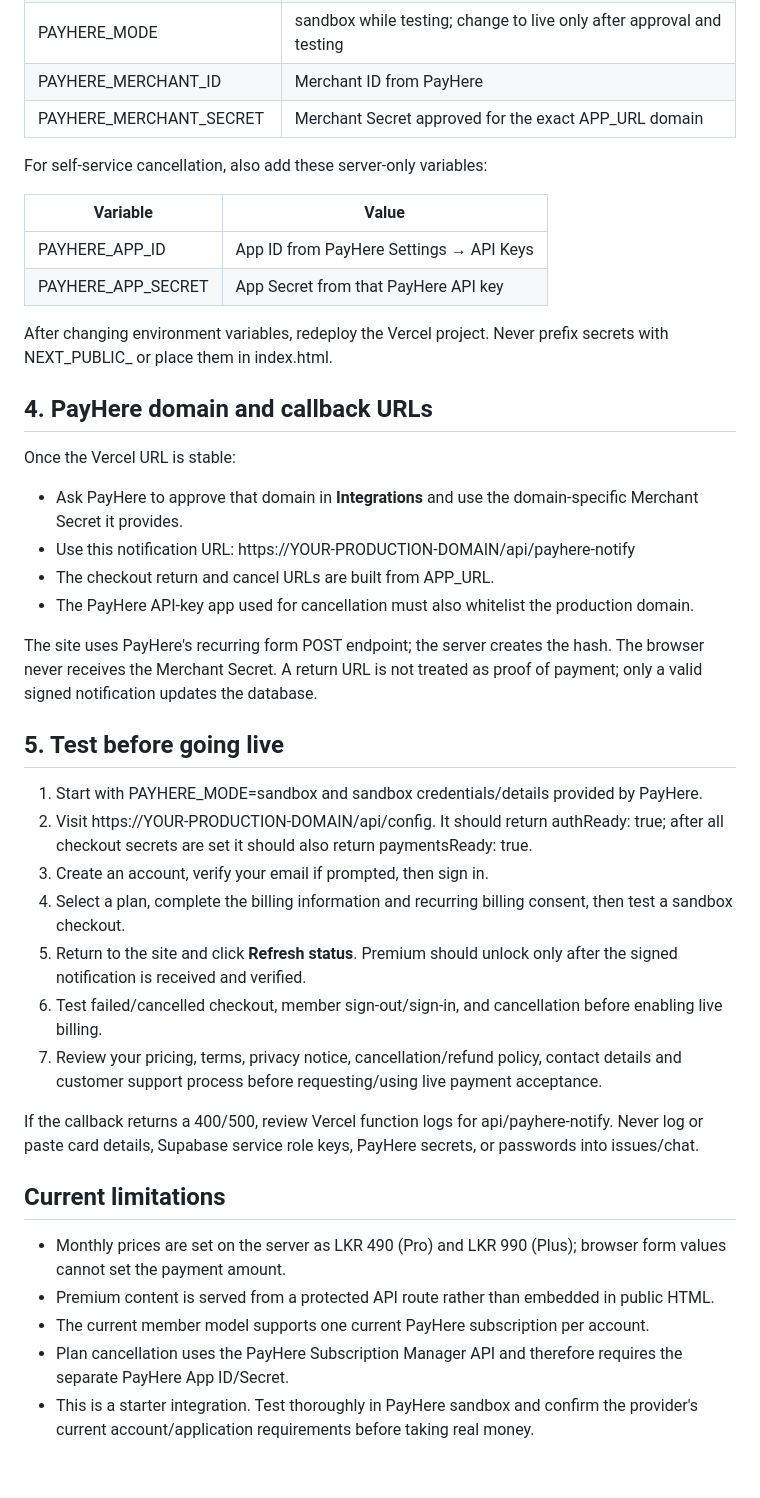
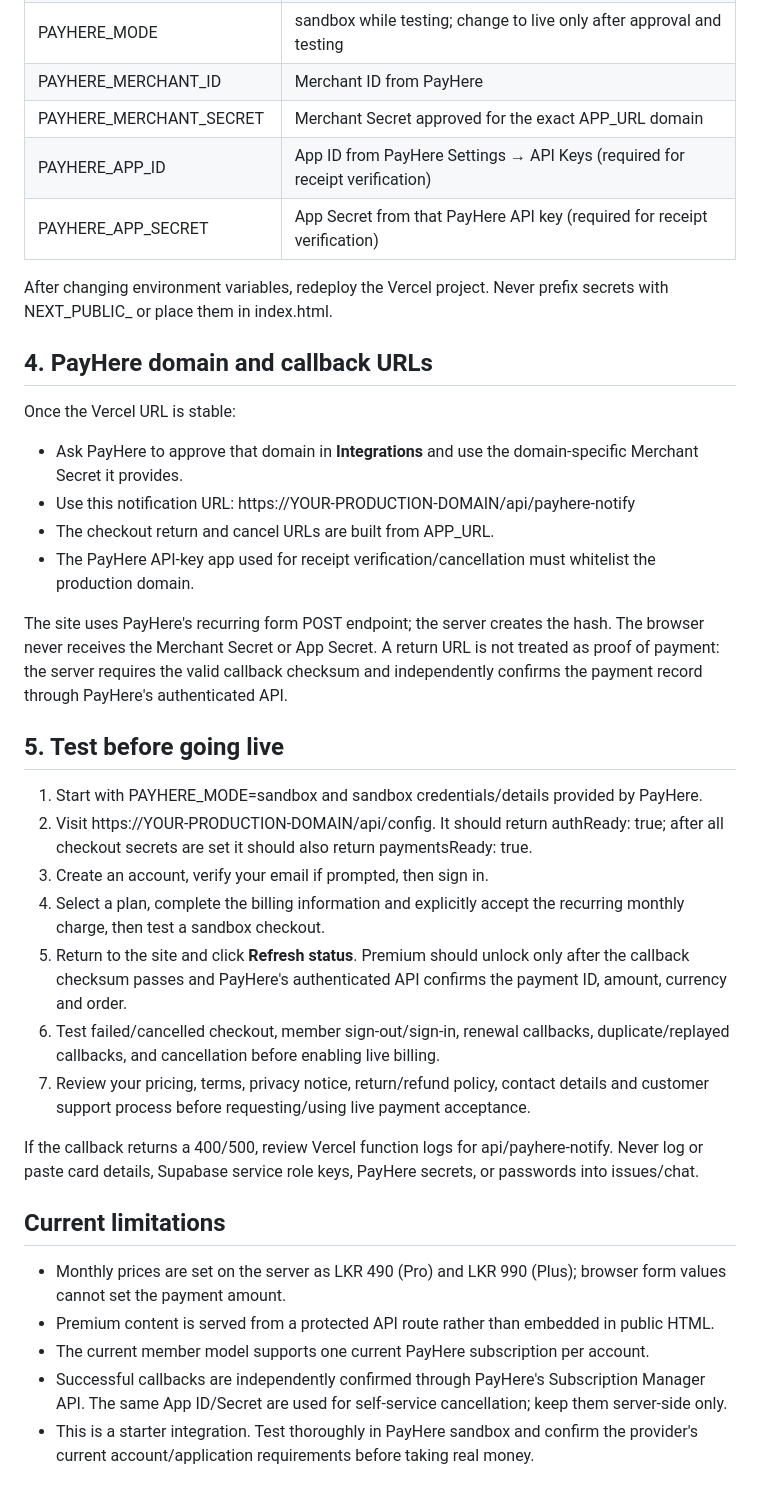
Before and after one commit to NIPUN0BUGS/sinhala-caption-studio, a Markdown page: PAYMENTS_SETUP.md, the part around one of its changes. Drawn GitHub-style.

Commit message:
Document PayHere merchant approval and independent payment verification

```diff
--- a/PAYMENTS_SETUP.md
+++ b/PAYMENTS_SETUP.md
@@ -47,13 +48,8 @@ In Vercel, open the project → **Settings → Environment Variables** and add t
 | PAYHERE_MODE | sandbox while testing; change to live only after approval and testing |
 | PAYHERE_MERCHANT_ID | Merchant ID from PayHere |
 | PAYHERE_MERCHANT_SECRET | Merchant Secret approved for the exact APP_URL domain |
-
-For self-service cancellation, also add these server-only variables:
-
-| Variable | Value |
-| --- | --- |
-| PAYHERE_APP_ID | App ID from PayHere Settings → API Keys |
-| PAYHERE_APP_SECRET | App Secret from that PayHere API key |
+| PAYHERE_APP_ID | App ID from PayHere Settings → API Keys (required for receipt verification) |
+| PAYHERE_APP_SECRET | App Secret from that PayHere API key (required for receipt verification) |
 
 After changing environment variables, redeploy the Vercel project. Never prefix secrets with NEXT_PUBLIC_ or place them in index.html.
 
@@ -63,19 +59,19 @@ Once the Vercel URL is stable:
 - Ask PayHere to approve that domain in **Integrations** and use the domain-specific Merchant Secret it provides.
 - Use this notification URL: https://YOUR-PRODUCTION-DOMAIN/api/payhere-notify
 - The checkout return and cancel URLs are built from APP_URL.
-- The PayHere API-key app used for cancellation must also whitelist the production domain.
+- The PayHere API-key app used for receipt verification/cancellation must whitelist the production domain.
 
-The site uses PayHere's recurring form POST endpoint; the server creates the hash. The browser never receives the Merchant Secret. A return URL is not treated as proof of payment; only a valid signed notification updates the database.
+The site uses PayHere's recurring form POST endpoint; the server creates the hash. The browser never receives the Merchant Secret or App Secret. A return URL is not treated as proof of payment: the server requires the valid callback checksum and independently confirms the payment record through PayHere's authenticated API.
 
 ## 5. Test before going live
 
 1. Start with PAYHERE_MODE=sandbox and sandbox credentials/details provided by PayHere.
 2. Visit https://YOUR-PRODUCTION-DOMAIN/api/config. It should return authReady: true; after all checkout secrets are set it should also return paymentsReady: true.
 3. Create an account, verify your email if prompted, then sign in.
-4. Select a plan, complete the billing information and recurring billing consent, then test a sandbox checkout.
-5. Return to the site and click **Refresh status**. Premium should unlock only after the signed notification is received and verified.
-6. Test failed/cancelled checkout, member sign-out/sign-in, and cancellation before enabling live billing.
-7. Review your pricing, terms, privacy notice, cancellation/refund policy, contact details and customer support process before requesting/using live payment acceptance.
+4. Select a plan, complete the billing information and explicitly accept the recurring monthly charge, then test a sandbox checkout.
+5. Return to the site and click **Refresh status**. Premium should unlock only after the callback checksum passes and PayHere's authenticated API confirms the payment ID, amount, currency and order.
+6. Test failed/cancelled checkout, member sign-out/sign-in, renewal callbacks, duplicate/replayed callbacks, and cancellation before enabling live billing.
+7. Review your pricing, terms, privacy notice, return/refund policy, contact details and customer support process before requesting/using live payment acceptance.
 
 If the callback returns a 400/500, review Vercel function logs for api/payhere-notify. Never log or paste card details, Supabase service role keys, PayHere secrets, or passwords into issues/chat.
 
@@ -84,5 +80,5 @@ If the callback returns a 400/500, review Vercel function logs for api/payhere-n
 - Monthly prices are set on the server as LKR 490 (Pro) and LKR 990 (Plus); browser form values cannot set the payment amount.
 - Premium content is served from a protected API route rather than embedded in public HTML.
 - The current member model supports one current PayHere subscription per account.
-- Plan cancellation uses the PayHere Subscription Manager API and therefore requires the separate PayHere App ID/Secret.
+- Successful callbacks are independently confirmed through PayHere's Subscription Manager API. The same App ID/Secret are used for self-service cancellation; keep them server-side only.
 - This is a starter integration. Test thoroughly in PayHere sandbox and confirm the provider's current account/application requirements before taking real money.
```
Also changed, not shown: other parts of PAYMENTS_SETUP.md (+5 -4 lines).
